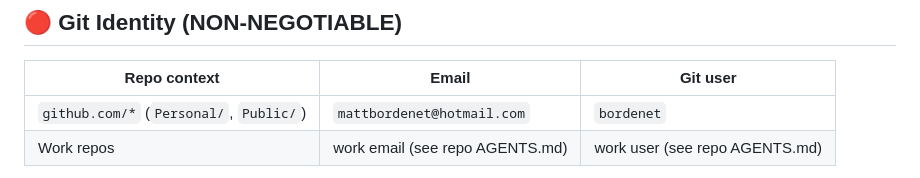
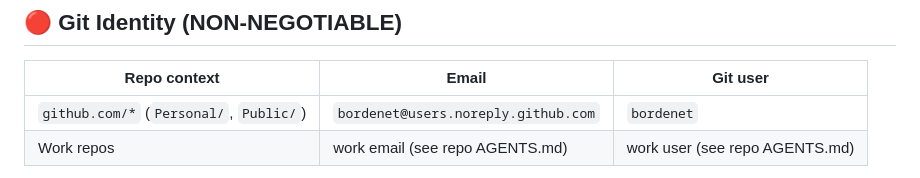
Before and after one commit to bordenet/scripts, a Markdown page: CLAUDE.md, the part around the change. GitHub-like rendering.

Commit message:
fix: reconcile git identity — use noreply email for github.com
Aligns CLAUDE.md with claude-guard (which hardcodes bordenet@users.noreply.github.com)
and removes the conflicting mattbordenet@hotmail.com reference.

Co-Authored-By: Claude Sonnet 4.6 <noreply@anthropic.com>

```diff
--- a/CLAUDE.md
+++ b/CLAUDE.md
@@ -27,7 +27,7 @@ If any file is DANGLING or the directory is missing: **stop immediately and aler
 
 | Repo context | Email | Git user |
 |---|---|---|
-| `github.com/*` (`Personal/`, `Public/`) | `mattbordenet@hotmail.com` | `bordenet` |
+| `github.com/*` (`Personal/`, `Public/`) | `bordenet@users.noreply.github.com` | `bordenet` |
 | Work repos | work email (see repo AGENTS.md) | work user (see repo AGENTS.md) |
 
 - Always verify `git config user.email` before committing. If the expected value is unclear, load the repo's `AGENTS.md`.
```
